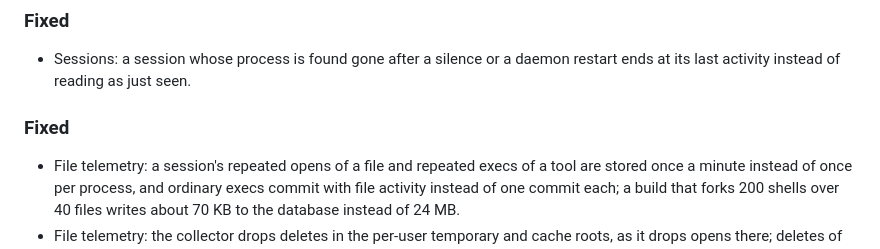
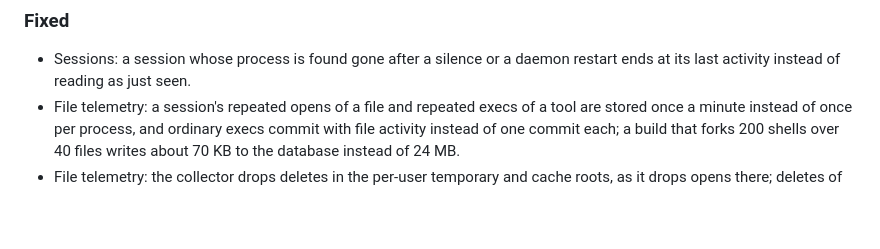
Before and after one commit to cavi-ai/secure-agent, a Markdown page: CHANGELOG.md, the part around one of its changes. Drawn GitHub-style; blank space fills up the shorter version.

Commit message:
docs: changelog for v1.5.3 (#683)

```diff
--- a/CHANGELOG.md
+++ b/CHANGELOG.md
@@ -16,8 +18,6 @@ All notable changes to `secure-agent` are documented here. The format follows
 
 ### Fixed
 - Sessions: a session whose process is found gone after a silence or a daemon restart ends at its last activity instead of reading as just seen.
-
-### Fixed
 - File telemetry: a session's repeated opens of a file and repeated execs of a tool are stored once a minute instead of once per process, and ordinary execs commit with file activity instead of one commit each; a build that forks 200 shells over 40 files writes about 70 KB to the database instead of 24 MB.
 - File telemetry: the collector drops deletes in the per-user temporary and cache roots, as it drops opens there; deletes of sensitive paths and configuration profile files are kept.
 
```
Also changed, not shown: other parts of CHANGELOG.md (+4 -1 lines).
